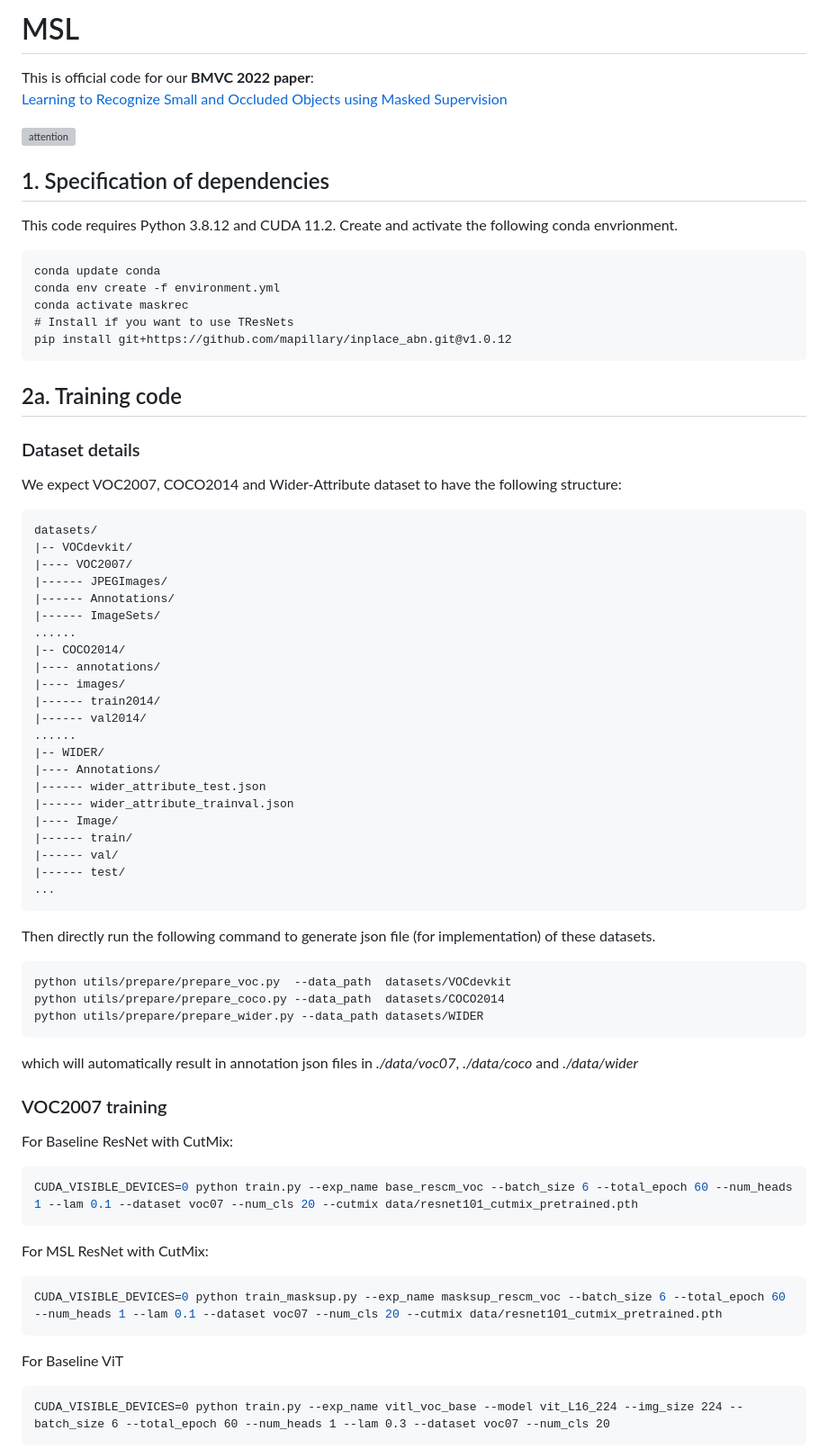
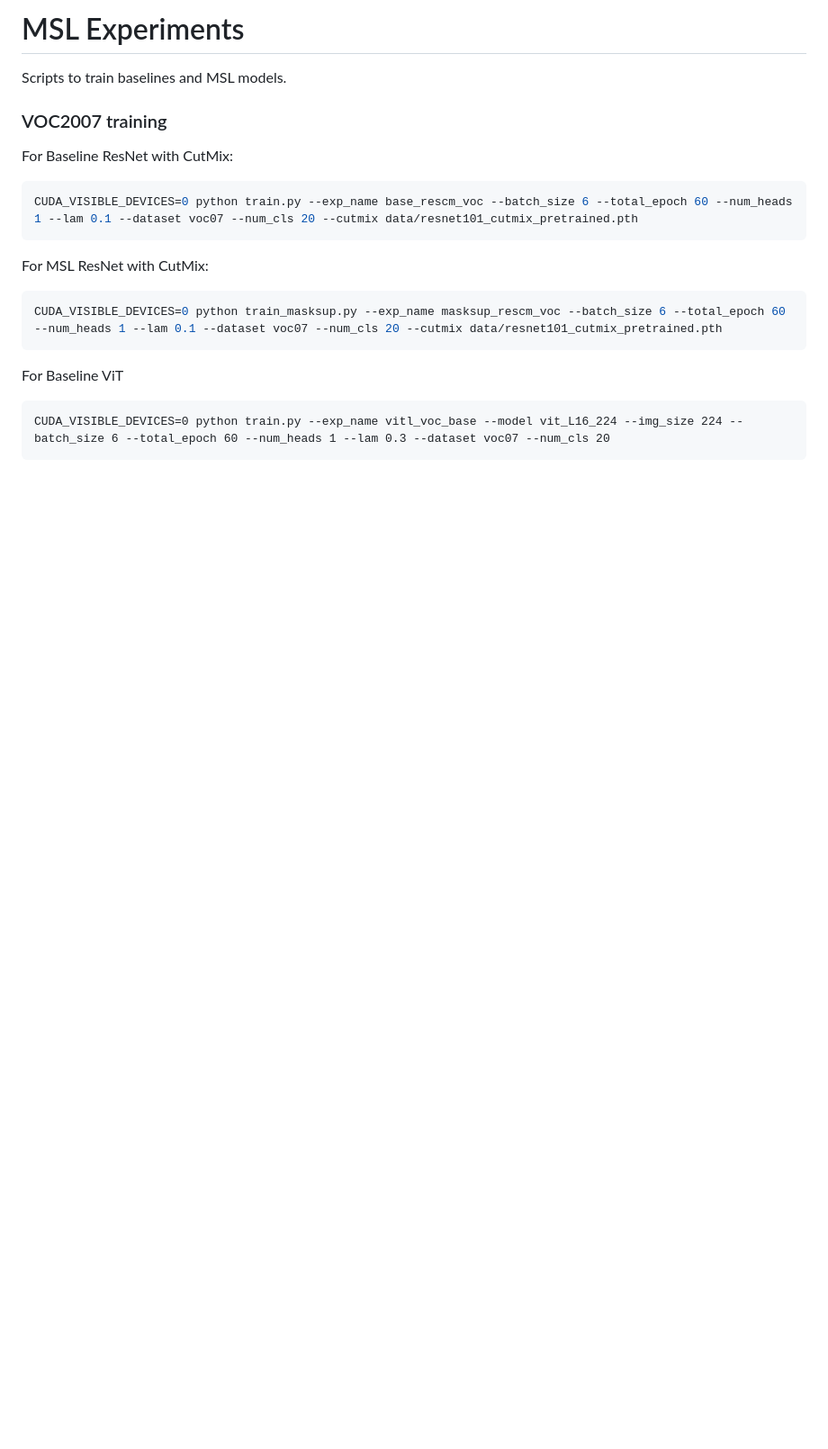
Before and after one commit to hasibzunair/msl-recognition, a Markdown page: training_notes.md, the part around the change printed below. Shown: that part at 90% size. Rendered like a GitHub page; blank space fills up the shorter version; grey boxes are pictures that could not be loaded.

````diff
--- a/training_notes.md
+++ b/training_notes.md
@@ -1,64 +1,6 @@
-# MSL
+# MSL Experiments
 
-<!---
-Hugging Face Spaces Badge. Use if needed.
-[![Hugging Face Spaces](https://img.shields.io/badge/🤗%20Hugging%20Face-Spaces-blue)](https://huggingface.co/spaces/hasibzunair/masksup-segmentation-demo)
--->
-
-This is official code for our **BMVC 2022 paper**:<br>
-[Learning to Recognize Small and Occluded Objects using Masked Supervision](Link)
-<br>
-
-![attention](https://github.com/hasibzunair/masksup-segmentation/blob/master/media/pipeline.png)
-
-## 1. Specification of dependencies
-
-This code requires Python 3.8.12 and CUDA 11.2. Create and activate the following conda envrionment.
-
-```
-conda update conda
-conda env create -f environment.yml
-conda activate maskrec
-# Install if you want to use TResNets
-pip install git+https://github.com/mapillary/inplace_abn.git@v1.0.12
-```
-
-## 2a. Training code
-
-### Dataset details
-We expect VOC2007, COCO2014 and Wider-Attribute dataset to have the following structure:
-```
-datasets/
-|-- VOCdevkit/
-|---- VOC2007/
-|------ JPEGImages/
-|------ Annotations/
-|------ ImageSets/
-......
-|-- COCO2014/
-|---- annotations/
-|---- images/
-|------ train2014/
-|------ val2014/
-......
-|-- WIDER/
-|---- Annotations/
-|------ wider_attribute_test.json
-|------ wider_attribute_trainval.json
-|---- Image/
-|------ train/
-|------ val/
-|------ test/
-...
-```
-Then directly run the following command to generate json file (for implementation) of these datasets.
-
-```shell
-python utils/prepare/prepare_voc.py  --data_path  datasets/VOCdevkit
-python utils/prepare/prepare_coco.py --data_path  datasets/COCO2014
-python utils/prepare/prepare_wider.py --data_path datasets/WIDER
-```
-which will automatically result in annotation json files in *./data/voc07*, *./data/coco* and *./data/wider*
+Scripts to train baselines and MSL models.
 
 ### VOC2007 training
 
````
Also changed, not shown: other parts of training_notes.md (+0 -26 lines).
